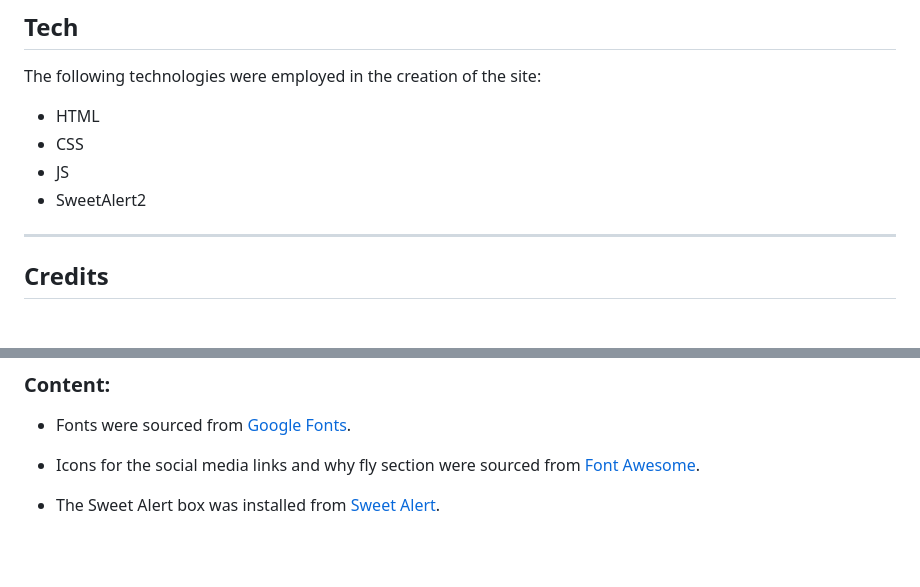
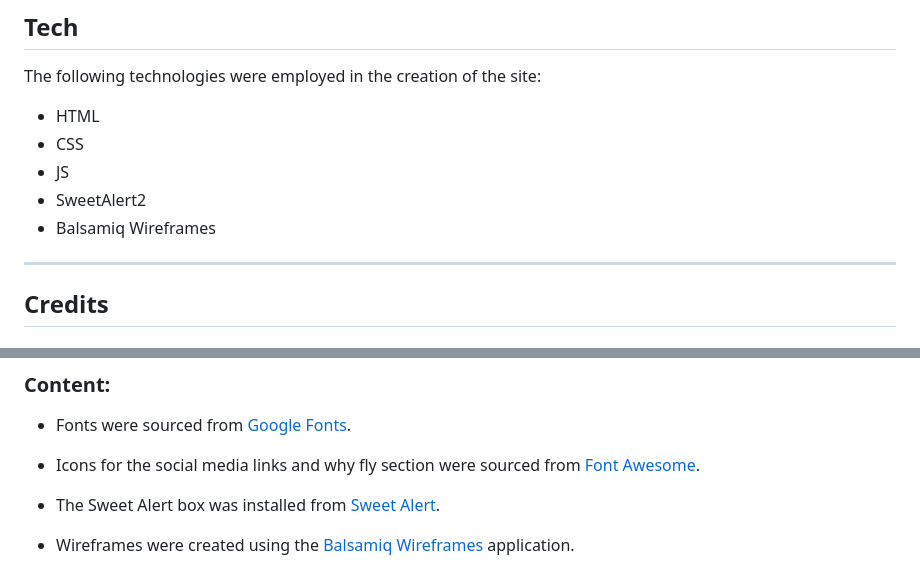
Before and after one commit to broken-helix/rockpaperscissors, a Markdown page: README.md, 2 parts joined by grey strips. Rendered like a GitHub page; blank space fills up the shorter version.

Commit message:
Add link to Balsamiq Wireframes in ReadMe

```diff
--- a/README.md
+++ b/README.md
@@ -242,6 +242,7 @@ The following technologies were employed in the creation of the site:
 - CSS
 - JS
 - SweetAlert2
+- Balsamiq Wireframes
 ***
 
 ## **Credits**
@@ -258,3 +259,5 @@ The following technologies were employed in the creation of the site:
 * Icons for the social media links and why fly section were sourced from [Font Awesome](https://fontawesome.com/icons).
 
 * The Sweet Alert box was installed from [Sweet Alert](https://sweetalert2.github.io/).
+
+* Wireframes were created using the [Balsamiq Wireframes](https://balsamiq.com/wireframes/) application.
```
